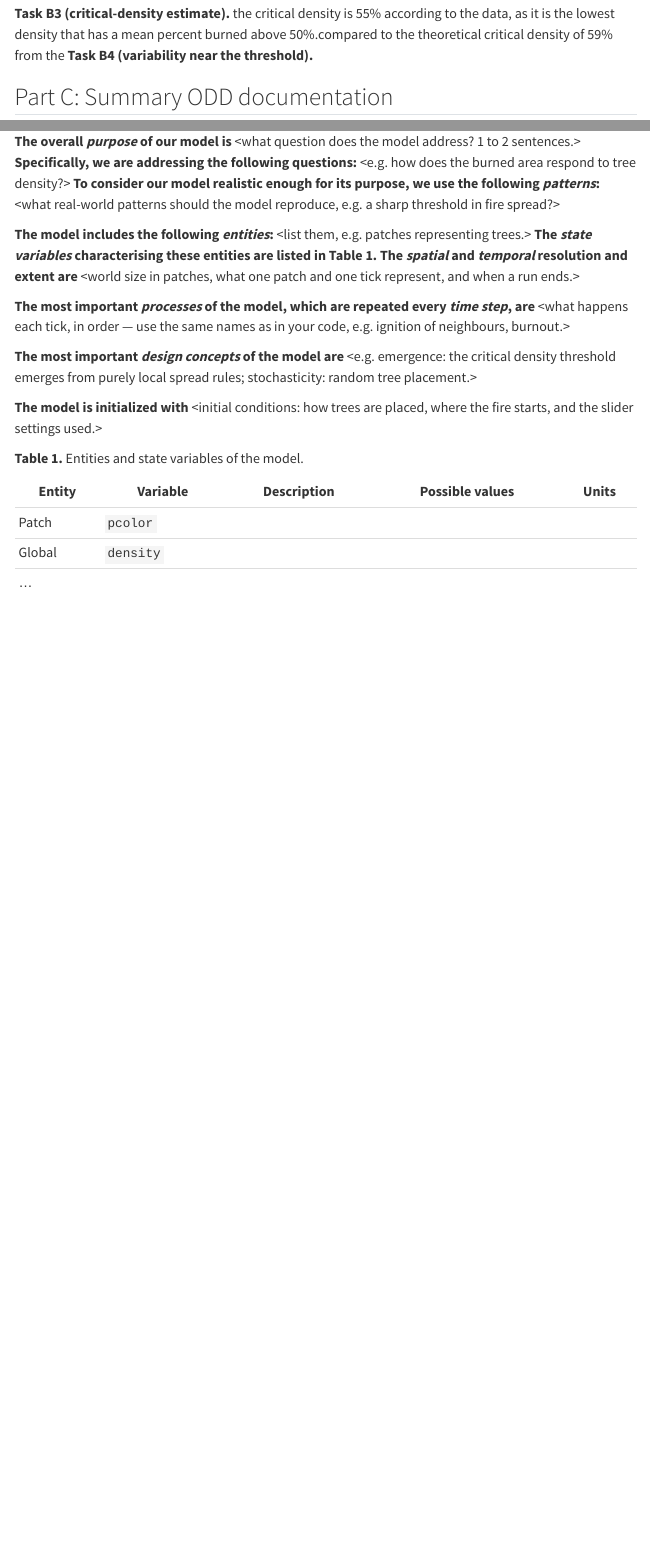
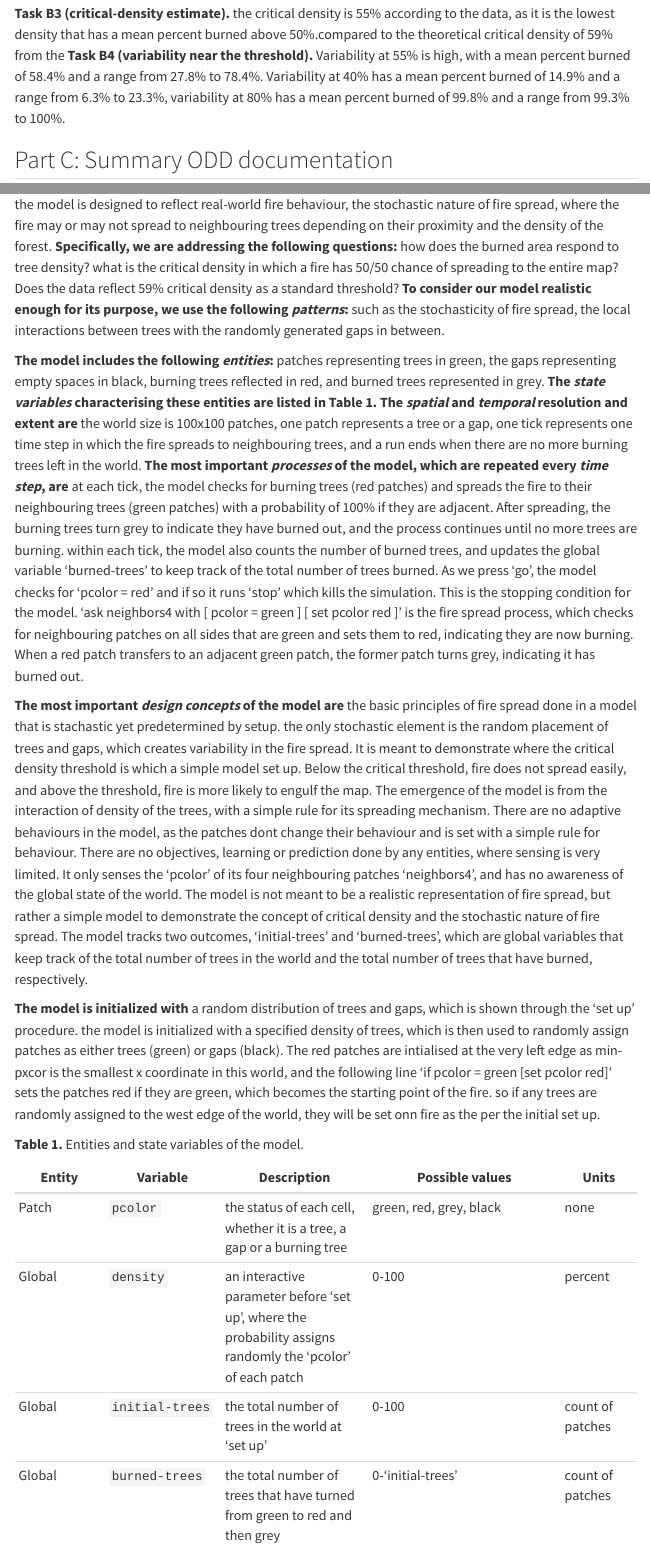
Before and after one commit to kohkikawata0-jpg/ENVSCI-704, a Quarto document (envsci704/assignment2/fire-spread.qmd): the page in a window 1100 px wide, from 1840 px down, and a second part further down, joined at a grey line. Rendered offline with R 4.5, knitr and Pandoc in place of Quarto, with nearby package versions; menus at the side of the page are left out; long lines of code are wrapped.

Commit message:
final changes
assignment complete

```diff
--- a/envsci704/assignment2/fire-spread.qmd
+++ b/envsci704/assignment2/fire-spread.qmd
@@ -115,27 +115,28 @@ plt.show()
 **Task B3 (critical-density estimate).**
 the critical density is 55% according to the data, as it is the lowest density that has a mean percent burned above 50%.compared to the theoretical critical density of 59% from the
 **Task B4 (variability near the threshold).**
-
+Variability at 55% is high, with a mean percent burned of 58.4% and a range from 27.8% to 78.4%. Variability at 40% has a mean percent burned of 14.9% and a range from 6.3% to 23.3%, variability at 80% has a mean percent burned of 99.8% and a range from 99.3% to 100%.
 
 
 ## Part C: Summary ODD documentation
 
 Replace each `<...>` placeholder with your own text about the fire model. Keep the **bold** phrases as they are and keep ODD's key words in *italics*. Aim for one short paragraph per element.
 
-**The overall *purpose* of our model is** \<what question does the model address? 1 to 2 sentences.\> **Specifically, we are addressing the following questions:** \<e.g. how does the burned area respond to tree density?\> **To consider our model realistic enough for its purpose, we use the following *patterns*:** \<what real-world patterns should the model reproduce, e.g. a sharp threshold in fire spread?\>
+**The overall *purpose* of our model is** to find the critical density at which fire spread becomes highly likely. the model is designed to reflect real-world fire behaviour, the stochastic nature of fire spread, where the fire may or may not spread to neighbouring trees depending on their proximity and the density of the forest.
+  **Specifically, we are addressing the following questions:** how does the burned area respond to tree density? what is the critical density in which a fire has 50/50 chance of spreading to the entire map? Does the data reflect 59% critical density as a standard threshold? **To consider our model realistic enough for its purpose, we use the following *patterns*:** such as the stochasticity of fire spread, the local interactions between trees with the randomly generated gaps in between.
 
-**The model includes the following *entities*:** \<list them, e.g. patches representing trees.\> **The *state variables* characterising these entities are listed in Table 1.** **The *spatial* and *temporal* resolution and extent are** \<world size in patches, what one patch and one tick represent, and when a run ends.\>
+**The model includes the following *entities*:** patches representing trees in green, the gaps representing empty spaces in black, burning trees reflected in red, and burned trees represented in grey.  **The *state variables* characterising these entities are listed in Table 1.** **The *spatial* and *temporal* resolution and extent are** the world size is 100x100 patches, one patch represents a tree or a gap, one tick represents one time step in which the fire spreads to neighbouring trees, and a run ends when there are no more burning trees left in the world.
+**The most important *processes* of the model, which are repeated every *time step*, are** at each tick, the model checks for burning trees (red patches) and spreads the fire to their neighbouring trees (green patches) with a probability of 100% if they are adjacent. After spreading, the burning trees turn grey to indicate they have burned out, and the process continues until no more trees are burning. within each tick, the model also counts the number of burned trees, and updates the global variable 'burned-trees' to keep track of the total number of trees burned. As we press 'go', the model checks for 'pcolor = red' and if so it runs 'stop' which kills the simulation. This is the stopping condition for the model. 'ask neighbors4 with [ pcolor = green ] [ set pcolor red ]' is the fire spread process, which checks for neighbouring patches on all sides that are green and sets them to red, indicating they are now burning. When a red patch transfers to an adjacent green patch, the former patch turns grey, indicating it has burned out.
 
-**The most important *processes* of the model, which are repeated every *time step*, are** \<what happens each tick, in order — use the same names as in your code, e.g. ignition of neighbours, burnout.\>
+**The most important *design concepts* of the model are** the basic principles of fire spread done in a model that is stachastic yet predetermined by setup. the only stochastic element is the random placement of trees and gaps, which creates variability in the fire spread. It is meant to demonstrate where the critical density threshold is which a simple model set up. Below the critical threshold, fire does not spread easily, and above the threshold, fire is more likely to engulf the map. The emergence of the model is from the interaction of density of the trees, with a simple rule for its spreading mechanism. There are no adaptive behaviours in the model, as the patches dont change their behaviour and is set with a simple rule for behaviour. There are no objectives, learning or prediction done by any entities, where sensing is very limited. It only senses the 'pcolor' of its four neighbouring patches 'neighbors4', and has no awareness of the global state of the world. The model is not meant to be a realistic representation of fire spread, but rather a simple model to demonstrate the concept of critical density and the stochastic nature of fire spread. The model tracks two outcomes, 'initial-trees' and 'burned-trees', which are global variables that keep track of the total number of trees in the world and the total number of trees that have burned, respectively.
 
-**The most important *design concepts* of the model are** \<e.g. emergence: the critical density threshold emerges from purely local spread rules; stochasticity: random tree placement.\>
-
-**The model is initialized with** \<initial conditions: how trees are placed, where the fire starts, and the slider settings used.\>
+**The model is initialized with** a random distribution of trees and gaps, which is shown through the 'set up' procedure. the model is initialized with a specified density of trees, which is then used to randomly assign patches as either trees (green) or gaps (black). The red patches are intialised at the very left edge as min-pxcor is the smallest x coordinate in this world, and the following line 'if pcolor = green [set pcolor red]' sets the patches red if they are green, which becomes the starting point of the fire. so if any trees are randomly assigned to the west edge of the world, they will be set onn fire as the per the initial set up.
 
 **Table 1.** Entities and state variables of the model.
 
 | Entity | Variable | Description | Possible values | Units |
 |--------|----------|-------------|-----------------|-------|
-| Patch  | `pcolor` |             |                 |       |
-| Global | `density`|             |                 |       |
-| ...    |          |             |                 |       |
+| Patch  | `pcolor` |the status of each cell, whether it is a tree, a gap or a burning tree             | green, red, grey, black           | none      |
+| Global | `density`| an interactive parameter before 'set up', where the probability assigns randomly the 'pcolor' of each patch            | 0-100       | percent      |
+| Global | `initial-trees` | the total number of trees in the world at 'set up'| 0-100 | count of patches |
+| Global | `burned-trees` | the total number of trees that have turned from green to red and then grey | 0-'initial-trees' | count of patches |
```
Also changed, not shown: envsci704/assignment2/fire-spread.qmd (5 more changed lines), 1 other file.
